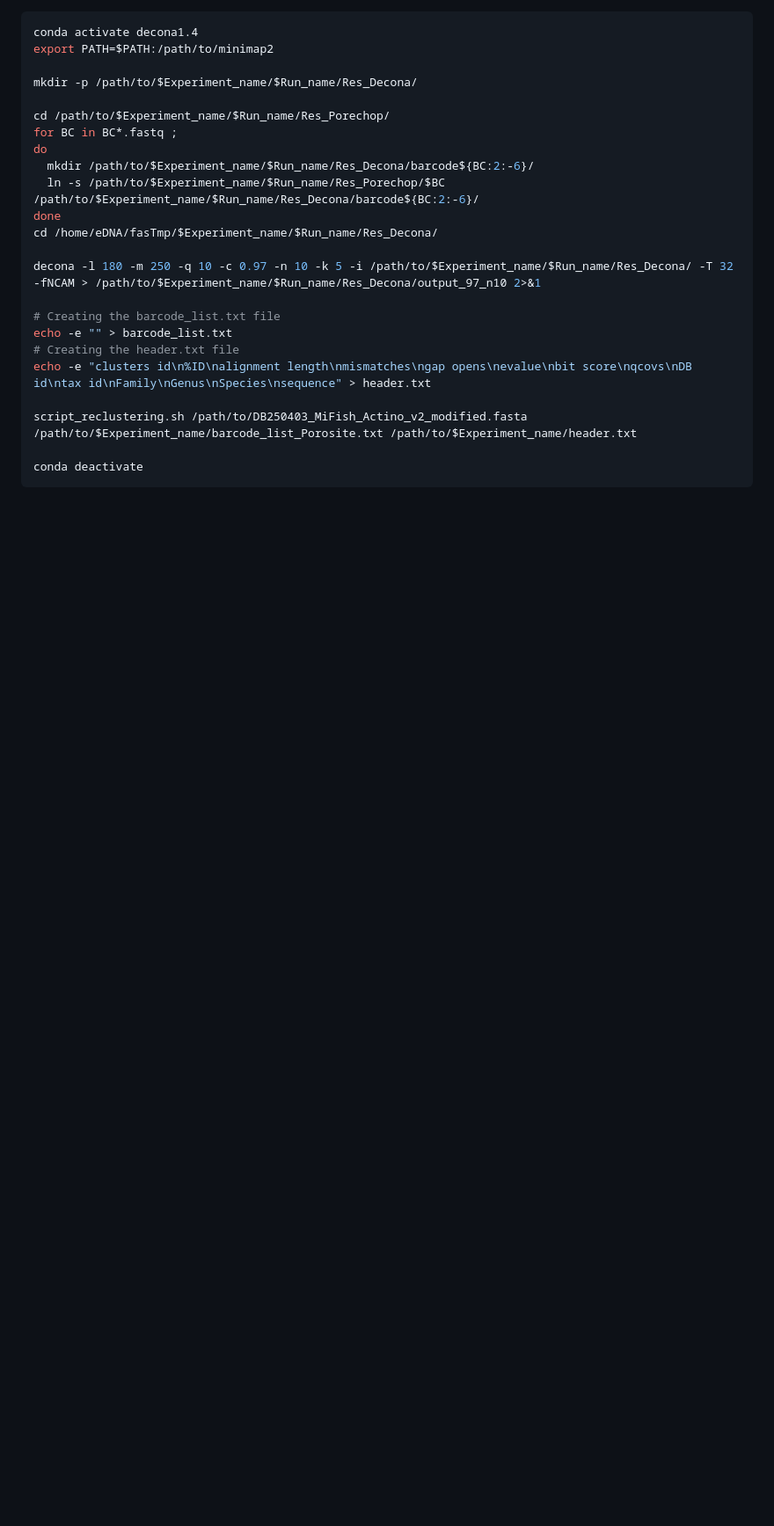
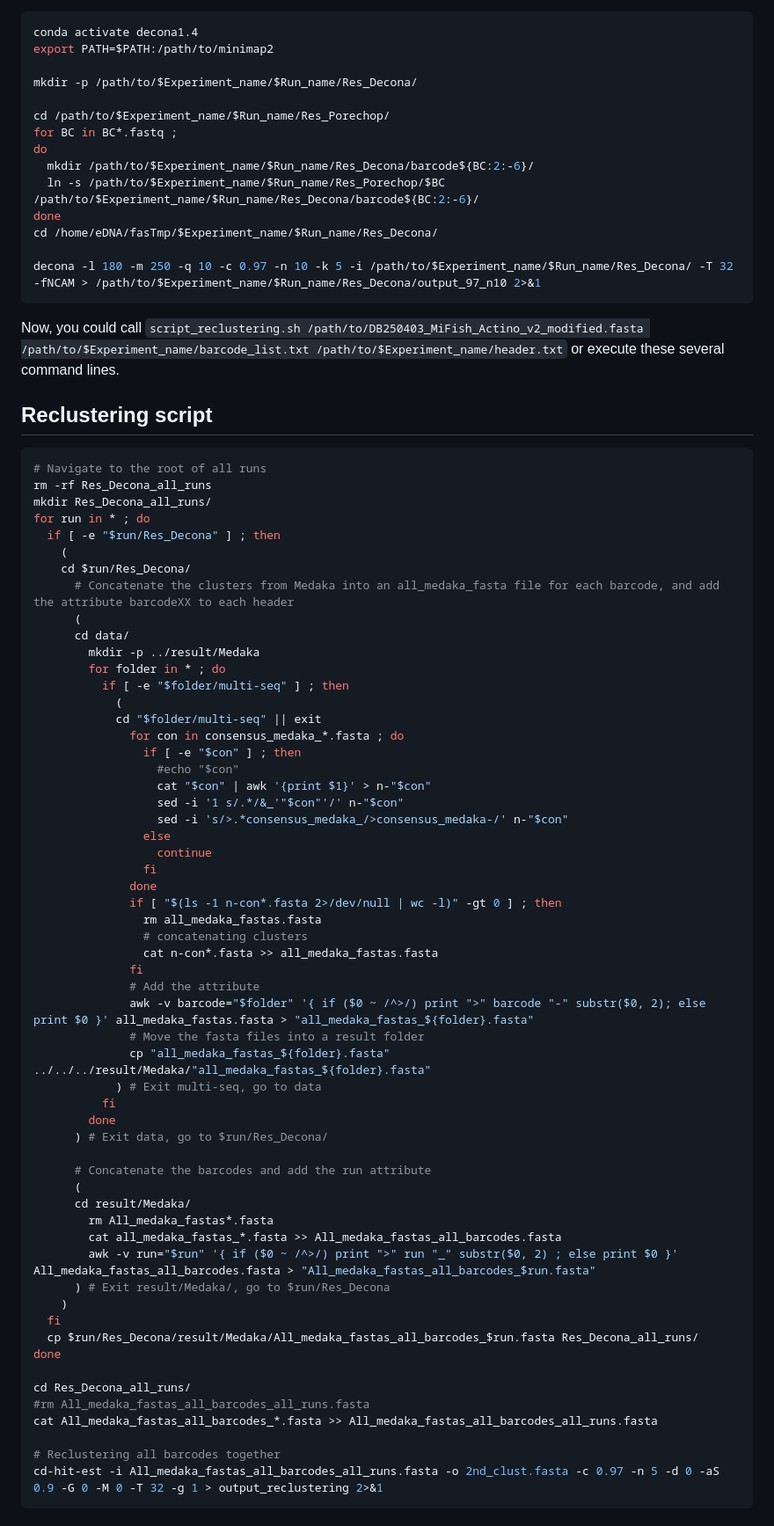
Before and after one commit to LucieCartairade/eDNA_Methodology, a Markdown page: Bioinformatics pipeline/README.md, the part around one of its changes. Shown at 88% size. Drawn GitHub-style; blank space fills up the shorter version.

Commit message:
README clarification

````diff
--- a/Bioinformatics pipeline/README.md
+++ b/Bioinformatics pipeline/README.md
@@ -100,13 +102,68 @@ done
 cd /home/eDNA/fasTmp/$Experiment_name/$Run_name/Res_Decona/
 
 decona -l 180 -m 250 -q 10 -c 0.97 -n 10 -k 5 -i /path/to/$Experiment_name/$Run_name/Res_Decona/ -T 32 -fNCAM > /path/to/$Experiment_name/$Run_name/Res_Decona/output_97_n10 2>&1
+```
 
-# Creating the barcode_list.txt file
-echo -e "" > barcode_list.txt
-# Creating the header.txt file
-echo -e "clusters id\n%ID\nalignment length\nmismatches\ngap opens\nevalue\nbit score\nqcovs\nDB id\ntax id\nFamily\nGenus\nSpecies\nsequence" > header.txt
+Now, you could call `script_reclustering.sh /path/to/DB250403_MiFish_Actino_v2_modified.fasta /path/to/$Experiment_name/barcode_list.txt /path/to/$Experiment_name/header.txt` or execute these several command lines.
 
-script_reclustering.sh /path/to/DB250403_MiFish_Actino_v2_modified.fasta /path/to/$Experiment_name/barcode_list_Porosite.txt /path/to/$Experiment_name/header.txt
+## Reclustering script
 
-conda deactivate
+``` bash
+# Navigate to the root of all runs
+rm -rf Res_Decona_all_runs
+mkdir Res_Decona_all_runs/
+for run in * ; do
+  if [ -e "$run/Res_Decona" ] ; then
+    (
+    cd $run/Res_Decona/
+      # Concatenate the clusters from Medaka into an all_medaka_fasta file for each barcode, and add the attribute barcodeXX to each header
+      (
+      cd data/
+        mkdir -p ../result/Medaka
+        for folder in * ; do
+          if [ -e "$folder/multi-seq" ] ; then
+            (
+            cd "$folder/multi-seq" || exit
+              for con in consensus_medaka_*.fasta ; do
+                if [ -e "$con" ] ; then
+                  #echo "$con"
+                  cat "$con" | awk '{print $1}' > n-"$con"
+                  sed -i '1 s/.*/&_'"$con"'/' n-"$con"
+                  sed -i 's/>.*consensus_medaka_/>consensus_medaka-/' n-"$con"
+                else
+                  continue
+                fi
+              done
+              if [ "$(ls -1 n-con*.fasta 2>/dev/null | wc -l)" -gt 0 ] ; then
+                rm all_medaka_fastas.fasta
+                # concatenating clusters
+                cat n-con*.fasta >> all_medaka_fastas.fasta
+              fi
+              # Add the attribute
+              awk -v barcode="$folder" '{ if ($0 ~ /^>/) print ">" barcode "-" substr($0, 2); else print $0 }' all_medaka_fastas.fasta > "all_medaka_fastas_${folder}.fasta"
+              # Move the fasta files into a result folder
+              cp "all_medaka_fastas_${folder}.fasta" ../../../result/Medaka/"all_medaka_fastas_${folder}.fasta"
+            ) # Exit multi-seq, go to data
+          fi
+        done
+      ) # Exit data, go to $run/Res_Decona/
+
+      # Concatenate the barcodes and add the run attribute
+      (
+      cd result/Medaka/
+        rm All_medaka_fastas*.fasta
+        cat all_medaka_fastas_*.fasta >> All_medaka_fastas_all_barcodes.fasta
+        awk -v run="$run" '{ if ($0 ~ /^>/) print ">" run "_" substr($0, 2) ; else print $0 }' All_medaka_fastas_all_barcodes.fasta > "All_medaka_fastas_all_barcodes_$run.fasta"
+      ) # Exit result/Medaka/, go to $run/Res_Decona
+    )
+  fi
+  cp $run/Res_Decona/result/Medaka/All_medaka_fastas_all_barcodes_$run.fasta Res_Decona_all_runs/
+done
+
+cd Res_Decona_all_runs/
+#rm All_medaka_fastas_all_barcodes_all_runs.fasta
+cat All_medaka_fastas_all_barcodes_*.fasta >> All_medaka_fastas_all_barcodes_all_runs.fasta
+
+# Reclustering all barcodes together
+cd-hit-est -i All_medaka_fastas_all_barcodes_all_runs.fasta -o 2nd_clust.fasta -c 0.97 -n 5 -d 0 -aS 0.9 -G 0 -M 0 -T 32 -g 1 > output_reclustering 2>&1
 ```
````
Also changed, not shown: other parts of Bioinformatics pipeline/README.md (+76 -9 lines), README.md (deleted).
